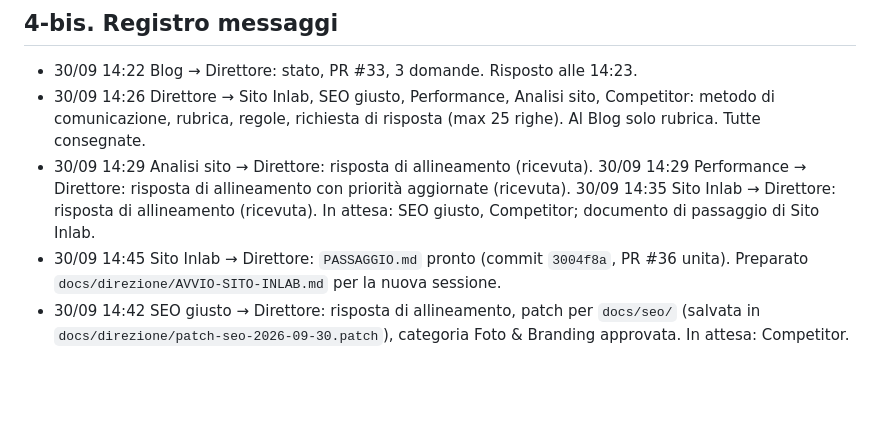
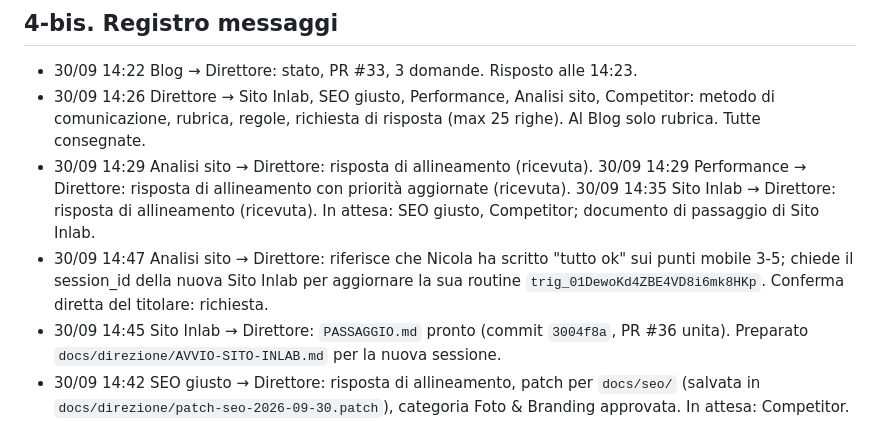
Before and after one commit to inlabcommunication/sitoweb, a Markdown page: docs/direzione/MAPPA-PROGETTO.md, the part around the change. GitHub-like rendering; blank space fills up the shorter version.

```diff
--- a/docs/direzione/MAPPA-PROGETTO.md
+++ b/docs/direzione/MAPPA-PROGETTO.md
@@ -66,6 +66,7 @@ Aggiornata al **30/09/2026**. Fonte: repository (main e branch di ogni sessione)
 - 30/09 14:22 Blog → Direttore: stato, PR #33, 3 domande. Risposto alle 14:23.
 - 30/09 14:26 Direttore → Sito Inlab, SEO giusto, Performance, Analisi sito, Competitor: metodo di comunicazione, rubrica, regole, richiesta di risposta (max 25 righe). Al Blog solo rubrica. Tutte consegnate.
 - 30/09 14:29 Analisi sito → Direttore: risposta di allineamento (ricevuta). 30/09 14:29 Performance → Direttore: risposta di allineamento con priorità aggiornate (ricevuta). 30/09 14:35 Sito Inlab → Direttore: risposta di allineamento (ricevuta). In attesa: SEO giusto, Competitor; documento di passaggio di Sito Inlab.
+- 30/09 14:47 Analisi sito → Direttore: riferisce che Nicola ha scritto "tutto ok" sui punti mobile 3-5; chiede il session_id della nuova Sito Inlab per aggiornare la sua routine `trig_01DewoKd4ZBE4VD8i6mk8HKp`. Conferma diretta del titolare: richiesta.
 - 30/09 14:45 Sito Inlab → Direttore: `PASSAGGIO.md` pronto (commit `3004f8a`, PR #36 unita). Preparato `docs/direzione/AVVIO-SITO-INLAB.md` per la nuova sessione.
 - 30/09 14:42 SEO giusto → Direttore: risposta di allineamento, patch per `docs/seo/` (salvata in `docs/direzione/patch-seo-2026-09-30.patch`), categoria Foto & Branding approvata. In attesa: Competitor.
 - 30/09 14:37 Analisi sito → Direttore: controllo mobile di base (8 pagine, 360 e 412 px). Risposto: 1 ok, 2 e 6 approvati nel lotto, 3-5 al titolare.
```
Also changed, not shown: docs/direzione/AVVIO-SITO-INLAB.md (+6 -3 lines).
